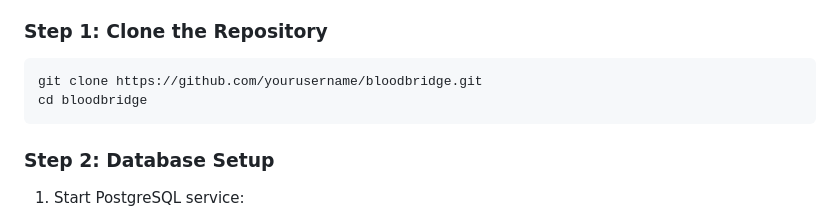
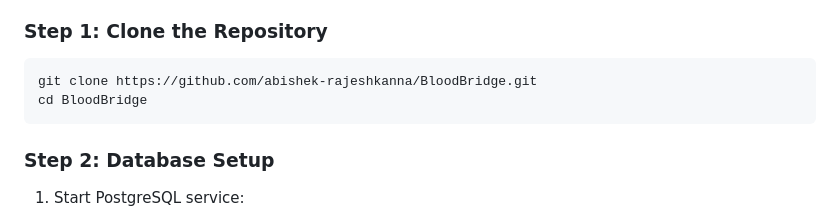
Before and after one commit to abishek-rajeshkanna/BloodBridge, a Markdown page: README.md, the part around the change. GitHub-like rendering.

````diff
--- a/README.md
+++ b/README.md
@@ -151,8 +151,8 @@ Before installation, ensure you have the following installed:
 ### Step 1: Clone the Repository
 
 ```bash
-git clone https://github.com/yourusername/bloodbridge.git
-cd bloodbridge
+git clone https://github.com/abishek-rajeshkanna/BloodBridge.git
+cd BloodBridge
 ```
 
 ### Step 2: Database Setup
````
